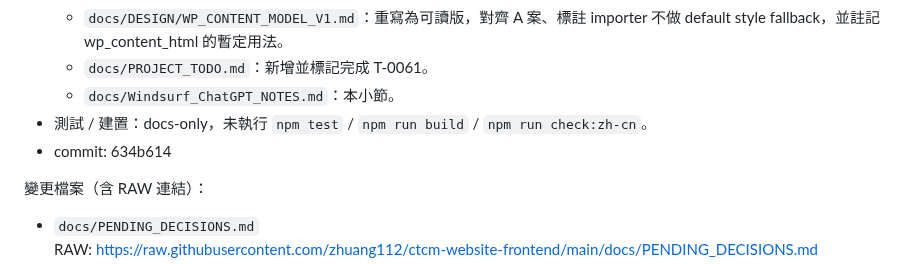
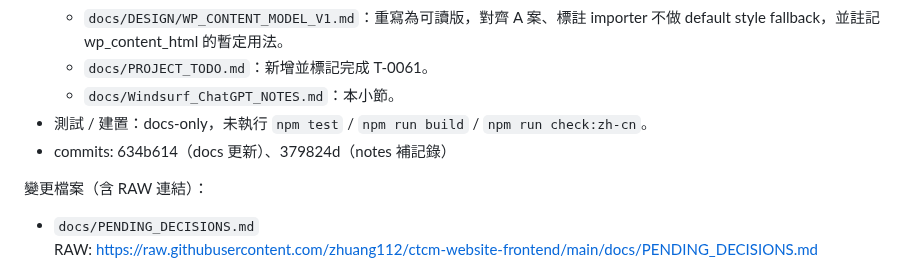
Before and after one commit to zhuang112/ctcm-website-frontend, a Markdown page: docs/Windsurf_ChatGPT_NOTES.md, the part around the change. Rendered like a GitHub page.

Commit message:
T-0061: note commit references

```diff
--- a/docs/Windsurf_ChatGPT_NOTES.md
+++ b/docs/Windsurf_ChatGPT_NOTES.md
@@ -1751,7 +1751,7 @@
   - `docs/PROJECT_TODO.md`：新增並標記完成 T-0061。
   - `docs/Windsurf_ChatGPT_NOTES.md`：本小節。
 - 測試 / 建置：docs-only，未執行 `npm test` / `npm run build` / `npm run check:zh-cn`。
-- commit: 634b614
+- commits: 634b614（docs 更新）、379824d（notes 補記錄）
 
 變更檔案（含 RAW 連結）：
 - `docs/PENDING_DECISIONS.md`
```
